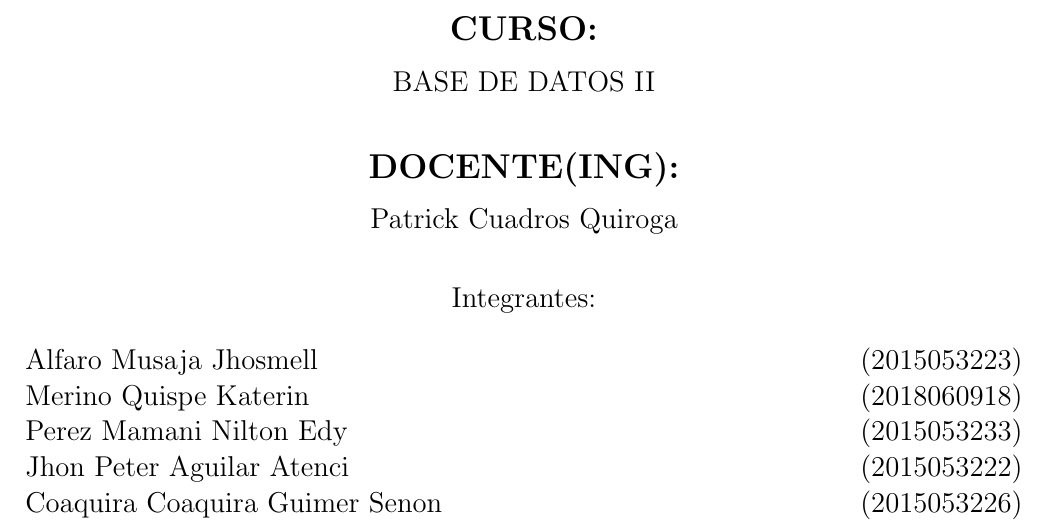
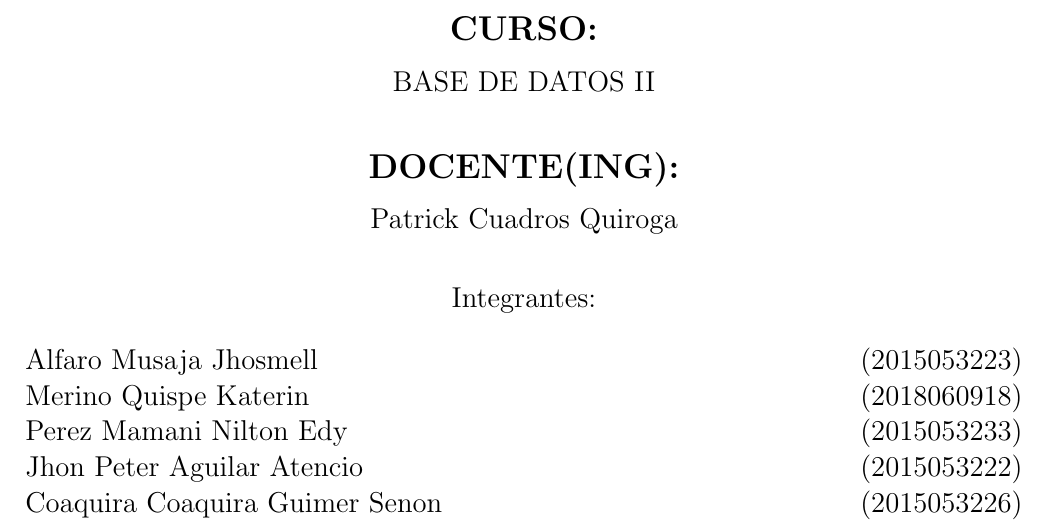
Before and after one commit to J-Alfaro/Laboratorio-N-01_2018_II_BD2, a LaTeX document (InformeLaboratorio01.tex): part of page 1 of 12, cut so that both start at the same text. Compiled offline with pdfLaTeX.

Commit message:
modif_Jhon

```diff
--- a/InformeLaboratorio01.tex
+++ b/InformeLaboratorio01.tex
@@ -79,7 +79,7 @@ Integrantes: \\
 Alfaro Musaja Jhosmell 	\hfill	(2015053223) \\
 Merino Quispe Katerin	\hfill	(2018060918) \\
 Perez Mamani Nilton Edy	\hfill	(2015053233) \\
-Jhon Peter Aguilar Atenci 	\hfill	(2015053222) \\
+Jhon Peter Aguilar Atencio 	\hfill	(2015053222) \\
 Coaquira Coaquira Guimer Senon 	\hfill	(2015053226) \\
 \end{flushleft}
 \end{large}
```
